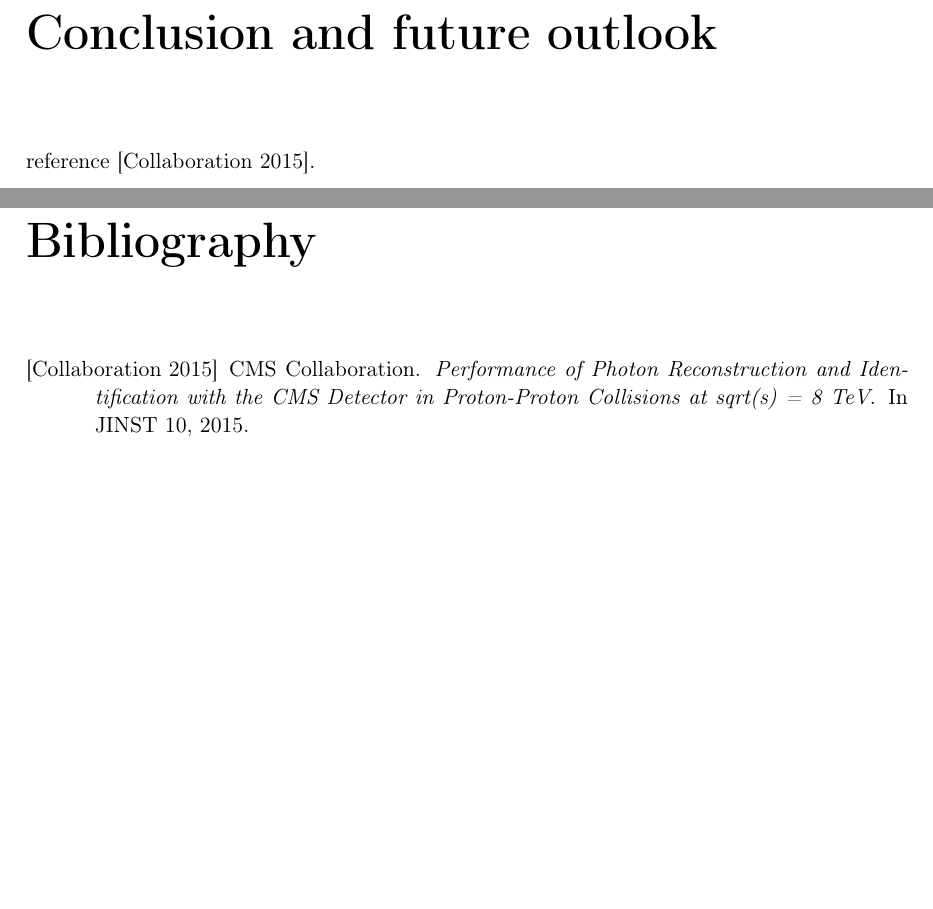
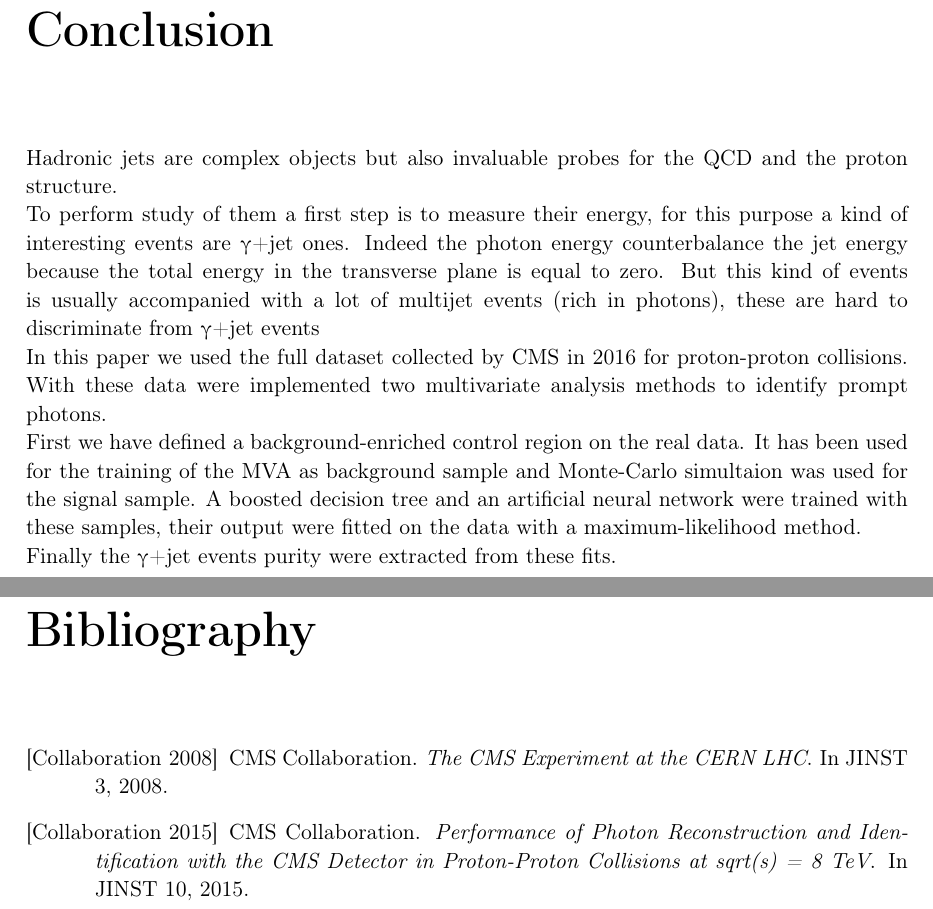
Before and after one commit to maxgiraud/m2_report, a LaTeX thesis (rapport.tex, which reads chapters/conclusion.tex, references.bib): two parts of pages 22 and 23 of 28, joined at a grey line, cut at the place of the change, the shorter picture padded with empty space. Compiled offline with pdfLaTeX.

Commit message:
final...?

```diff
--- a/chapters/conclusion.tex
+++ b/chapters/conclusion.tex
@@ -1,9 +1,20 @@
-\chapter*{Conclusion and future outlook}
-\addcontentsline{toc}{chapter}{Conclusion and future outlook}
+\chapter*{Conclusion}
+\addcontentsline{toc}{chapter}{Conclusion}
 \markboth{Conclusion}{Conclusion}
 \label{sec:conclusion}
 
-reference \cite{CMS2015}.
+Hadronic jets are complex objects but also invaluable probes for the QCD and the proton structure.\\
+To perform study of them a first step is to measure their energy, for this purpose a kind of interesting events are \textgamma+jet ones.
+Indeed the photon energy counterbalance the jet energy because the total energy in the transverse plane is equal to zero.
+But this kind of events is usually accompanied with a lot of multijet events (rich in photons), these are hard to discriminate from \textgamma+jet events\\
+In this paper we used the full dataset collected by CMS in 2016 for proton-proton collisions.
+With these data were implemented two multivariate analysis methods to identify prompt photons.\\
+First we have defined a background-enriched control region on the real data.
+It has been used for the training of the MVA as background sample and Monte-Carlo simultaion was used for the signal sample.
+A boosted decision tree and an artificial neural network were trained with these samples, their output were fitted on the data with a maximum-likelihood method.\\
+Finally the \textgamma+jet events purity were extracted from these fits.
+
+
 
 
 %%% Local Variables:
--- a/references.bib
+++ b/references.bib
@@ -4,0 +6,3 @@
+  title = {The CMS Experiment at the CERN LHC},
+  booktitle = {JINST 3},
+  year = {2008},
```
Also changed, not shown: chapters/collision_data.tex (+1 -1 lines), chapters/context.tex (+1 -1 lines), rapport.tex (+1 -1 lines), rapport.pdf, references.bib (10 more changed lines), 5 other files.
